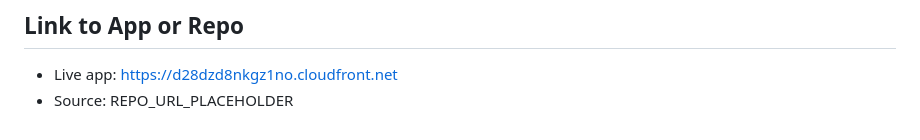
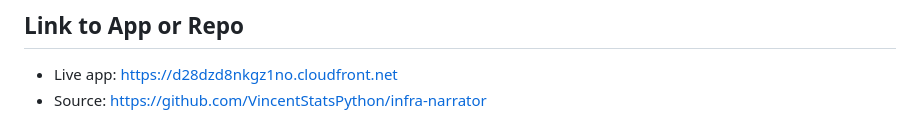
Before and after one commit to VincentStatsPython/infra-narrator, a Markdown page: docs/article.md, the part around the change. Rendered like a GitHub page.

Commit message:
article: fill in the repo url

```diff
--- a/docs/article.md
+++ b/docs/article.md
@@ -142,4 +142,4 @@ been quietly keeping a diary. That was the goal.
 ## Link to App or Repo
 
 - Live app: https://d28dzd8nkgz1no.cloudfront.net
-- Source: REPO_URL_PLACEHOLDER
+- Source: https://github.com/VincentStatsPython/infra-narrator
```
